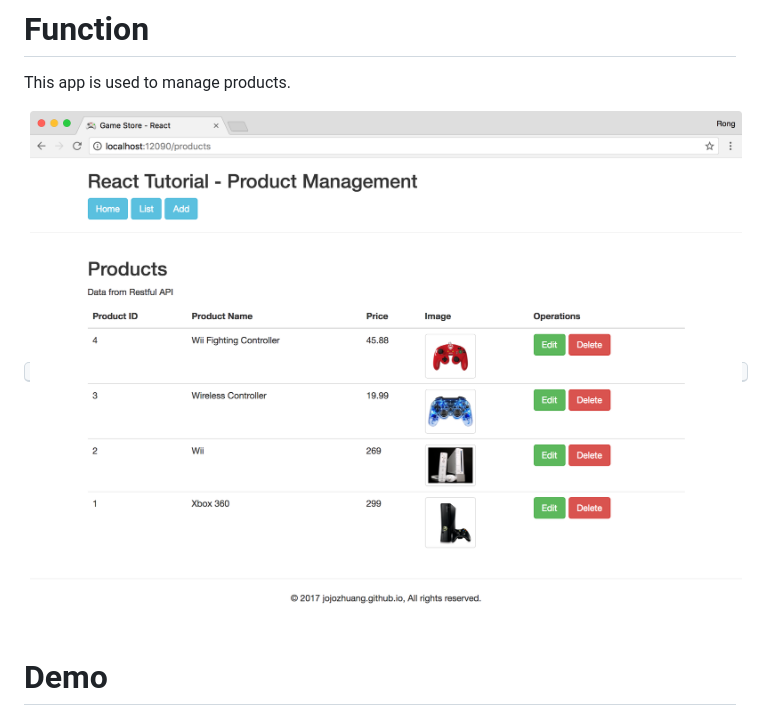
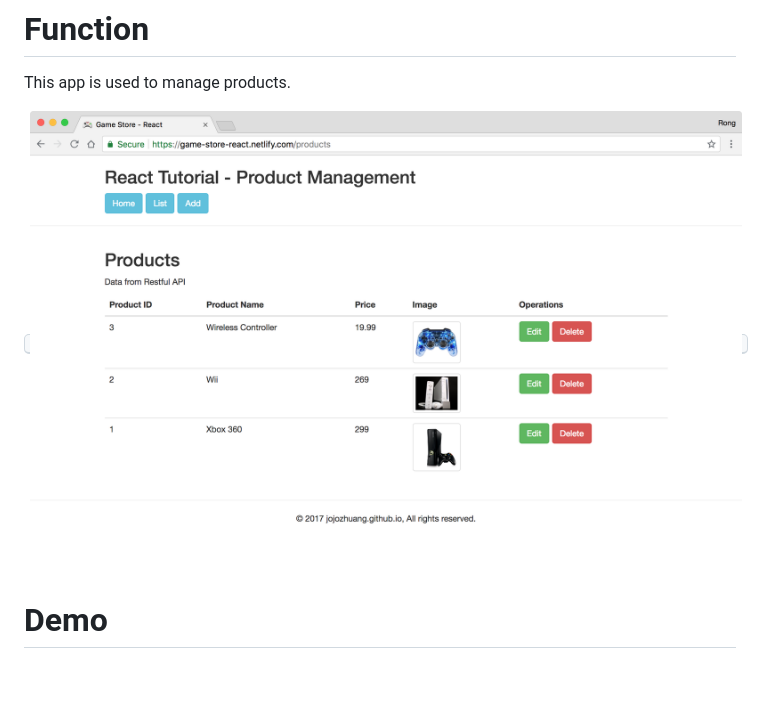
Before and after one commit to jojozhuang/game-store-react, a Markdown page: README.md, the part around the change. Rendered like a GitHub page; pictures changed too: public/assets/productlist.png (added), public/assets/productlistafteredit2.png (deleted); blank space fills up the shorter version.

Commit message:
new image

```diff
--- a/README.md
+++ b/README.md
@@ -4,7 +4,7 @@ A web app to manage products, supporting all CRUD operations, built with React.
 # Function
 This app is used to manage products.
 
-<kbd>![image](/public/assets/productlistafteredit2.png)</kbd>
+<kbd>![image](/public/assets/productlist.png)</kbd>
 
 # Demo
 The [Live Demo](https://game-store-react.netlify.com/) is hosted on Netlify.
```
